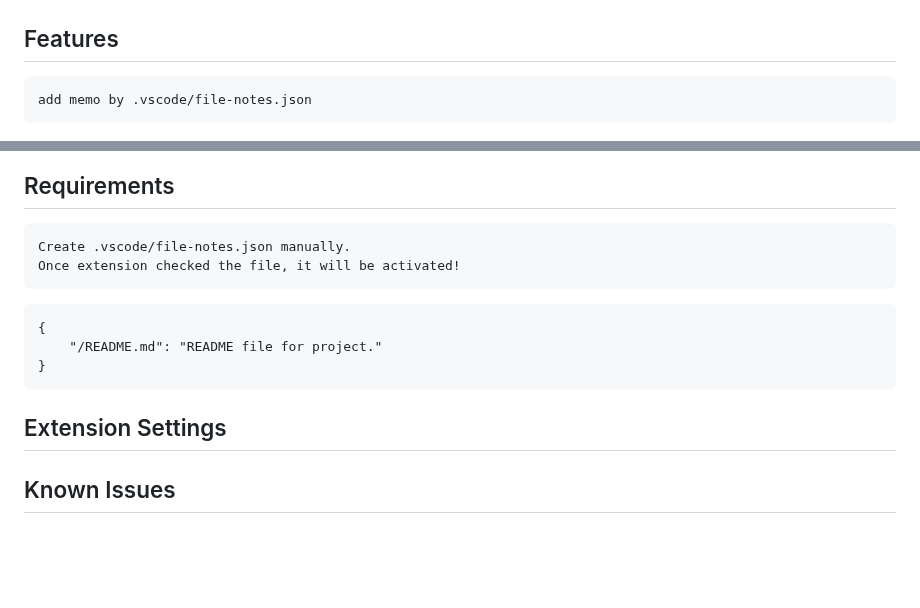
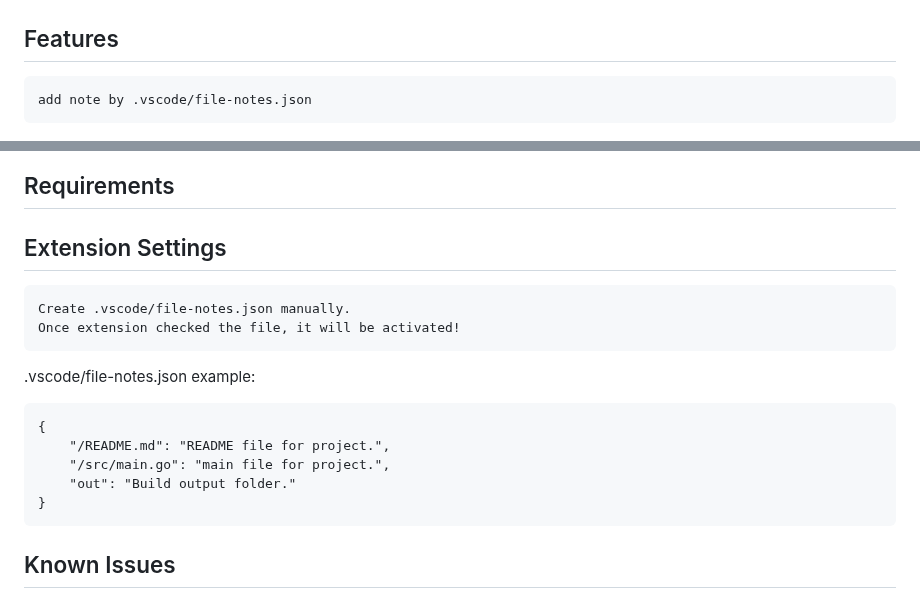
Before and after one commit to huhongjun/note-file, a Markdown page: README.md, 2 parts joined by grey strips. Drawn GitHub-style; blank space fills up the shorter version.

````diff
--- a/README.md
+++ b/README.md
@@ -4,22 +4,26 @@
 
 ## Features
 
-    add memo by .vscode/file-notes.json
+    add note by .vscode/file-notes.json
 
 ![note file and hover tooltip](https://raw.githubusercontent.com/huhongjun/note-file/master/images/note-file.png)
 
 ## Requirements
 
+
+## Extension Settings
+
     Create .vscode/file-notes.json manually.
     Once extension checked the file, it will be activated!
 
+.vscode/file-notes.json example:
 ```
 {
-	"/README.md": "README file for project."
+	"/README.md": "README file for project.",
+    "/src/main.go": "main file for project.",
+    "out": "Build output folder."
 }
 ```
-
-## Extension Settings
 
 ## Known Issues
 
````
Also changed, not shown: README-dev.md (+9 -22 lines), resources/icon.png, 1 other file.
